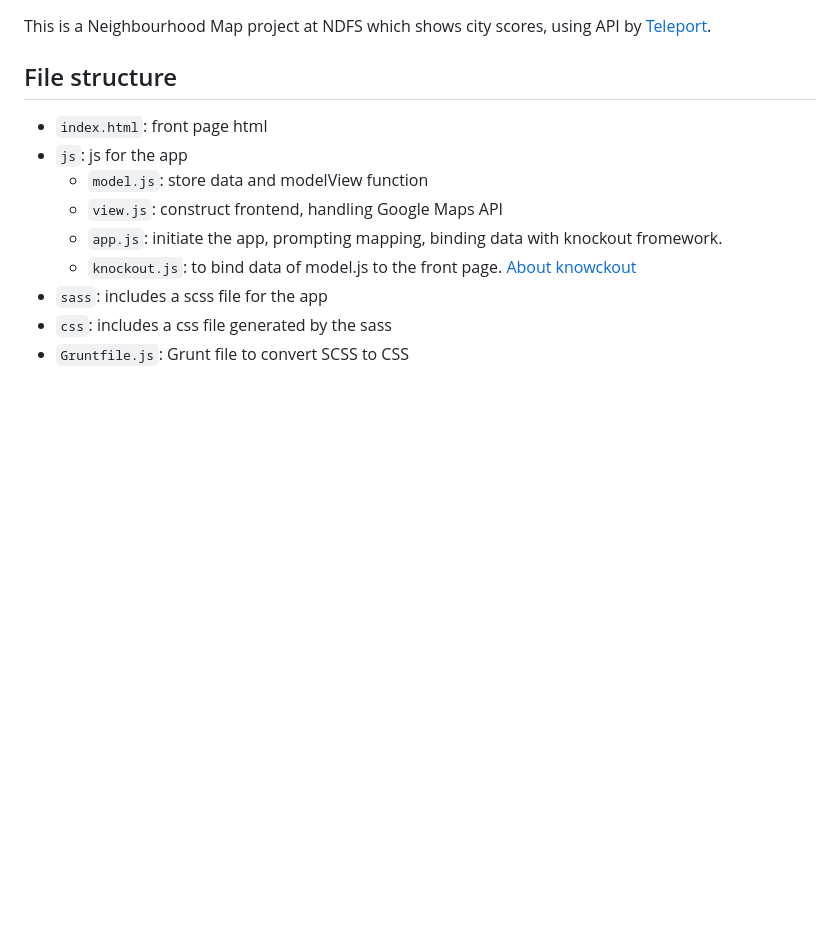
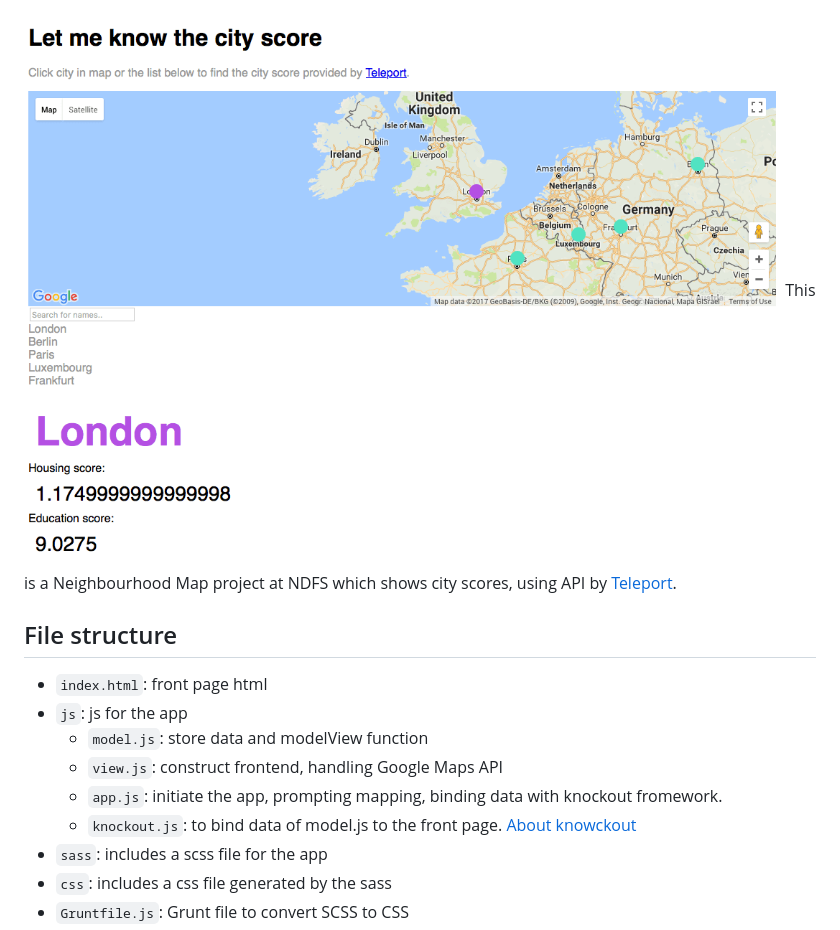
Before and after one commit to YukinoKoh/city-score, a Markdown page: README.md, the part around the change. GitHub-like rendering; pictures changed too: sample-image.png (added); blank space fills up the shorter version.

Commit message:
sample img

```diff
--- a/README.md
+++ b/README.md
@@ -1,3 +1,4 @@
+![sample image](sample-image.png)
 This is a Neighbourhood Map project at NDFS which shows city scores, using API by [Teleport](https://teleport.org/about-us/).
 
 ## File structure
```
